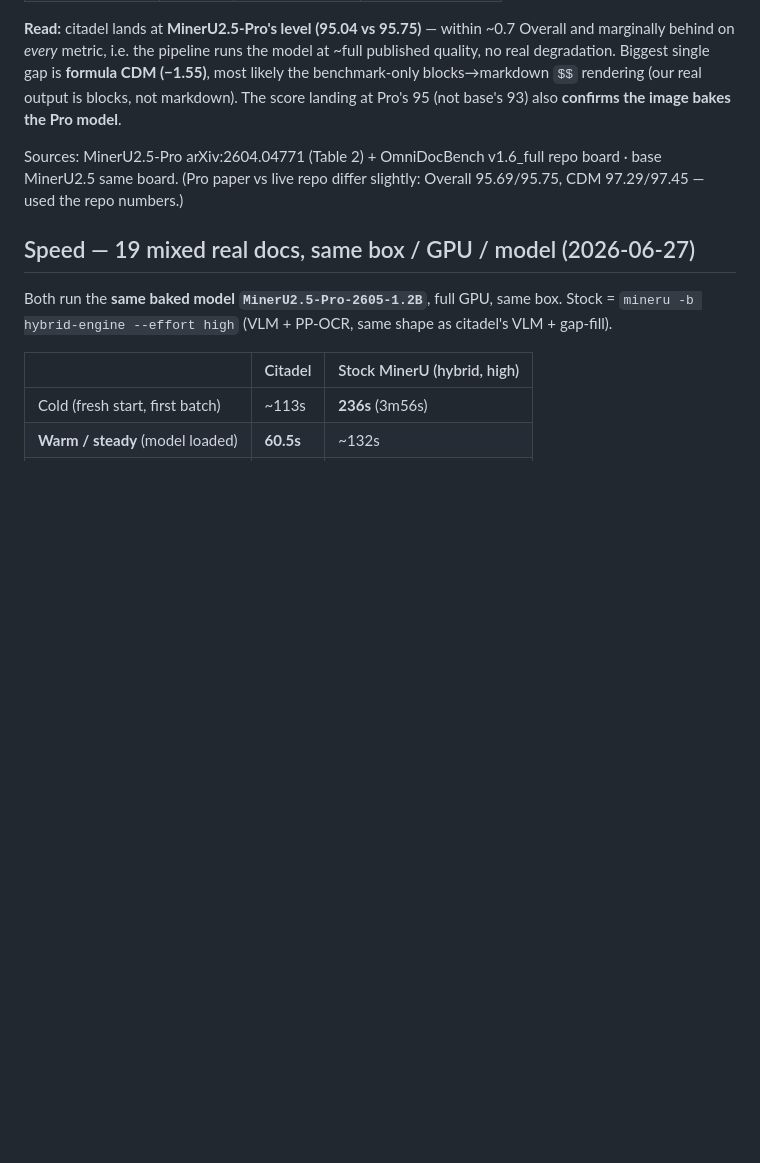
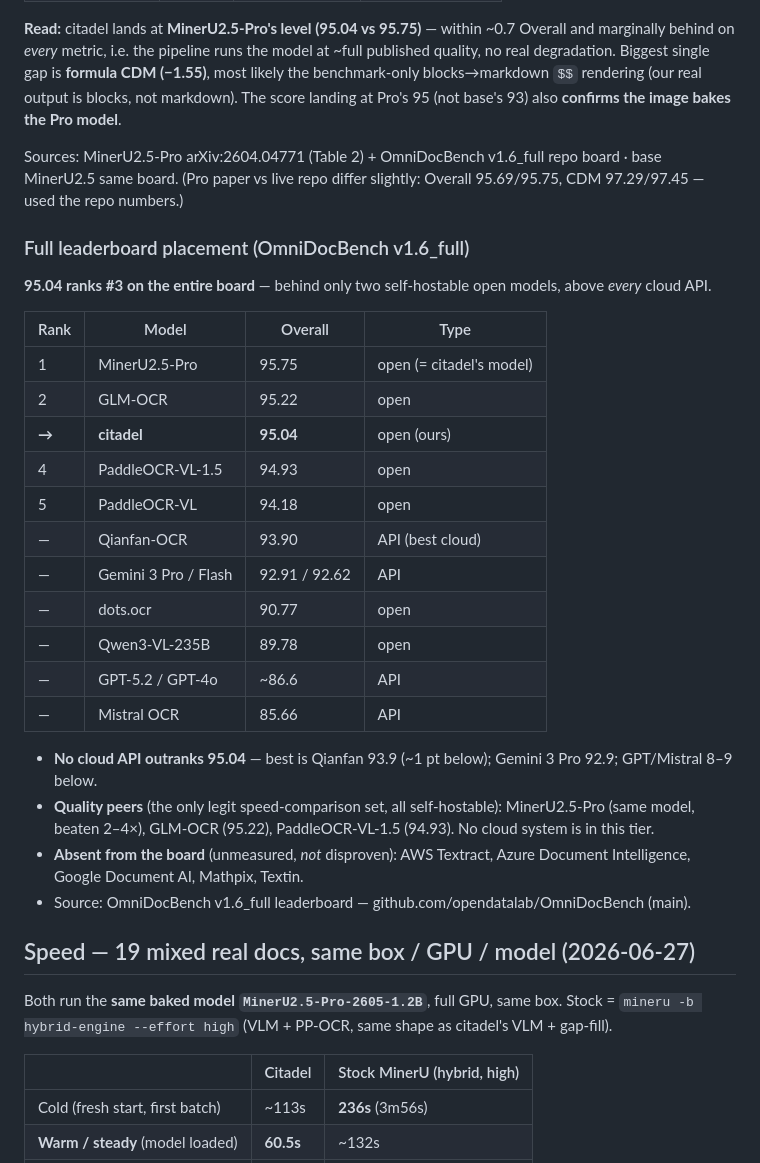
Before and after one commit to proafxin/citadel, a Markdown page: benchmarks/RESULTS.md, the part around one of its changes. GitHub-like rendering; blank space fills up the shorter version.

```diff
--- a/benchmarks/RESULTS.md
+++ b/benchmarks/RESULTS.md
@@ -46,6 +74,29 @@ image bakes the Pro model**.
 Sources: MinerU2.5-Pro arXiv:2604.04771 (Table 2) + OmniDocBench v1.6_full repo board · base MinerU2.5 same board.
 (Pro paper vs live repo differ slightly: Overall 95.69/95.75, CDM 97.29/97.45 — used the repo numbers.)
 
+### Full leaderboard placement (OmniDocBench v1.6_full)
+
+**95.04 ranks #3 on the entire board** — behind only two self-hostable open models, above *every* cloud API.
+
+| Rank | Model | Overall | Type |
+|---|---|---|---|
+| 1 | MinerU2.5-Pro | 95.75 | open (= citadel's model) |
+| 2 | GLM-OCR | 95.22 | open |
+| **→** | **citadel** | **95.04** | open (ours) |
+| 4 | PaddleOCR-VL-1.5 | 94.93 | open |
+| 5 | PaddleOCR-VL | 94.18 | open |
+| — | Qianfan-OCR | 93.90 | API (best cloud) |
+| — | Gemini 3 Pro / Flash | 92.91 / 92.62 | API |
+| — | dots.ocr | 90.77 | open |
+| — | Qwen3-VL-235B | 89.78 | open |
+| — | GPT-5.2 / GPT-4o | ~86.6 | API |
+| — | Mistral OCR | 85.66 | API |
+
+- **No cloud API outranks 95.04** — best is Qianfan 93.9 (~1 pt below); Gemini 3 Pro 92.9; GPT/Mistral 8–9 below.
+- **Quality peers** (the only legit speed-comparison set, all self-hostable): MinerU2.5-Pro (same model, beaten 2–4×), GLM-OCR (95.22), PaddleOCR-VL-1.5 (94.93). No cloud system is in this tier.
+- **Absent from the board** (unmeasured, *not* disproven): AWS Textract, Azure Document Intelligence, Google Document AI, Mathpix, Textin.
+- Source: OmniDocBench v1.6_full leaderboard — github.com/opendatalab/OmniDocBench (main).
+
 ## Speed — 19 mixed real docs, same box / GPU / model (2026-06-27)
 
 Both run the **same baked model `MinerU2.5-Pro-2605-1.2B`**, full GPU, same box. Stock =
```
Also changed, not shown: other parts of benchmarks/RESULTS.md (+29 -1 lines).
